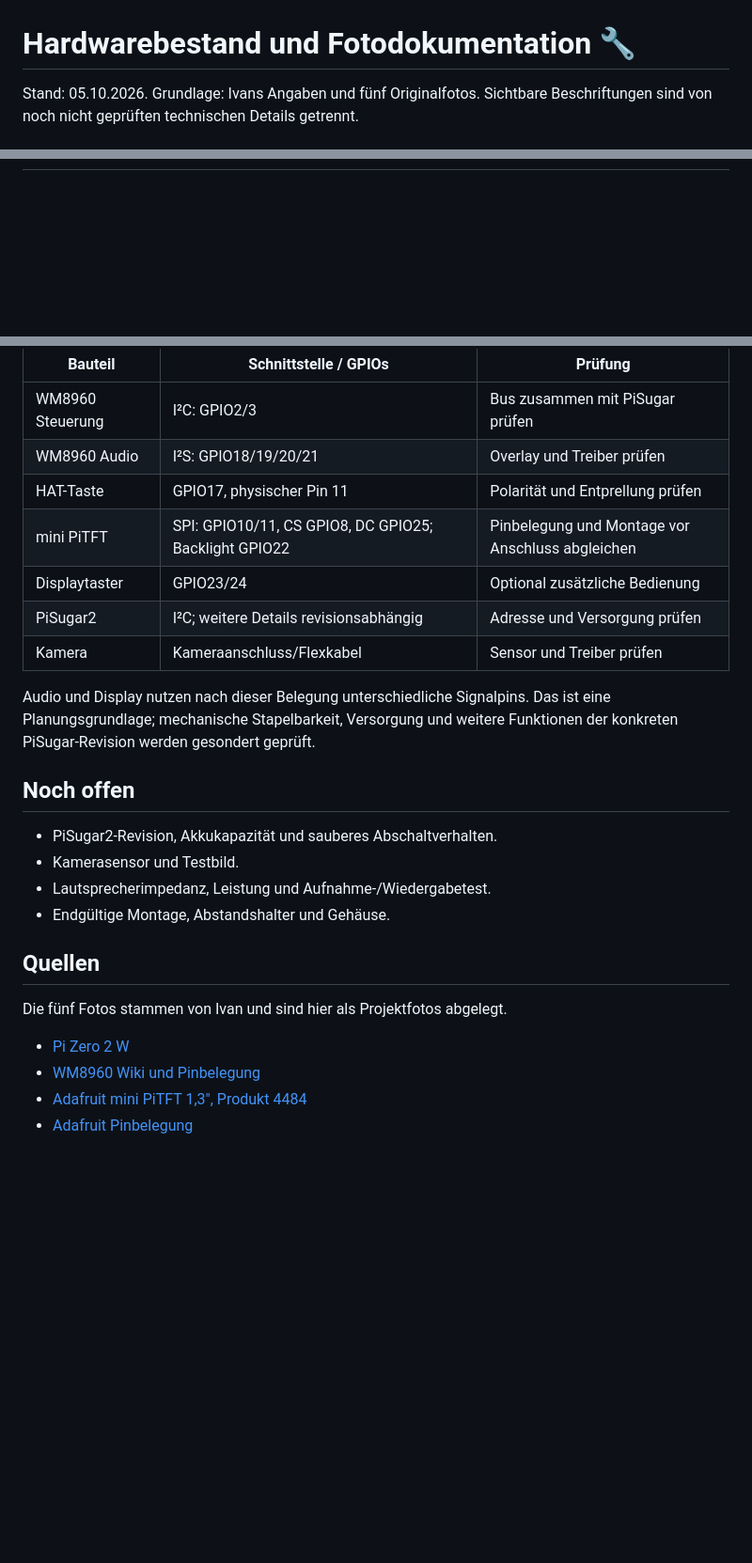
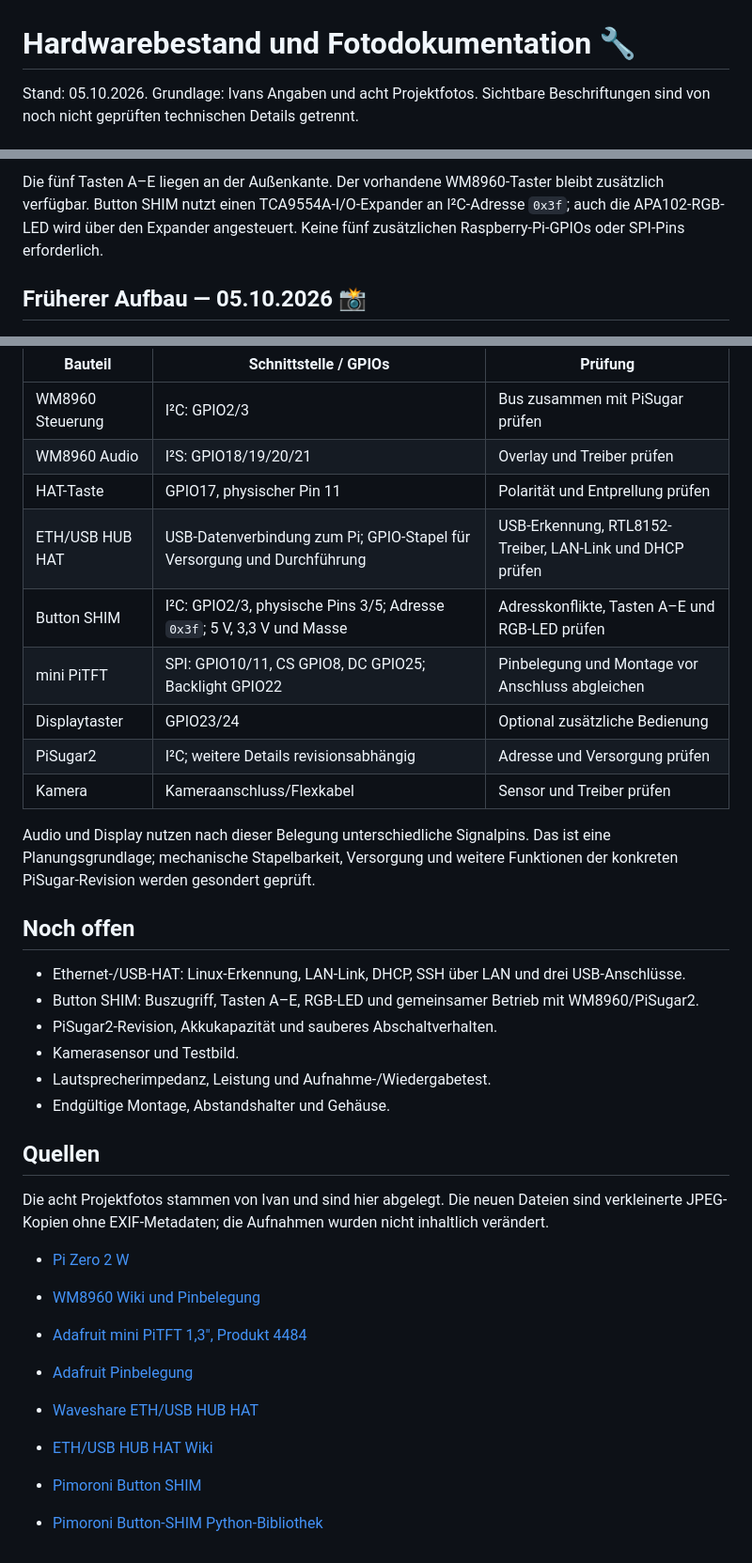
Before and after one commit to 0b-ivan/pi-voice-assistant, a Markdown page: docs/hardware.md, 3 parts joined by grey strips. Shown at 94% size. GitHub-like rendering; blank space fills up the shorter version.

```diff
--- a/docs/hardware.md
+++ b/docs/hardware.md
@@ -1,4 +1,4 @@
 # Hardwarebestand und Fotodokumentation 🔧
 
-Stand: 05.10.2026. Grundlage: Ivans Angaben und fünf Originalfotos. Sichtbare Beschriftungen sind von noch nicht geprüften technischen Details getrennt.
+Stand: 05.10.2026. Grundlage: Ivans Angaben und acht Projektfotos. Sichtbare Beschriftungen sind von noch nicht geprüften technischen Details getrennt.
 
@@ -6,3 +19,6 @@ Stand: 05.10.2026. Grundlage: Ivans Angaben und fünf Originalfotos. Sichtbare B
+Die fünf Tasten A–E liegen an der Außenkante. Der vorhandene WM8960-Taster bleibt zusätzlich verfügbar. Button SHIM nutzt einen TCA9554A-I/O-Expander an I²C-Adresse `0x3f`; auch die APA102-RGB-LED wird über den Expander angesteuert. Keine fünf zusätzlichen Raspberry-Pi-GPIOs oder SPI-Pins erforderlich.
+
+## Früherer Aufbau — 05.10.2026 📸
 
 ![Aktueller Aufbau mit Audio-HAT auf dem Pi, zwei Lautsprechern und separat abgelegtem Display und Kamera](images/hardware-assembly-2026-10-05.jpg)
 
@@ -60,6 +78,8 @@ Alle GPIO-Angaben verwenden BCM-Nummern. Die Tabelle folgt den Herstellerbelegun
 | WM8960 Steuerung | I²C: GPIO2/3 | Bus zusammen mit PiSugar prüfen |
 | WM8960 Audio | I²S: GPIO18/19/20/21 | Overlay und Treiber prüfen |
 | HAT-Taste | GPIO17, physischer Pin 11 | Polarität und Entprellung prüfen |
+| ETH/USB HUB HAT | USB-Datenverbindung zum Pi; GPIO-Stapel für Versorgung und Durchführung | USB-Erkennung, RTL8152-Treiber, LAN-Link und DHCP prüfen |
+| Button SHIM | I²C: GPIO2/3, physische Pins 3/5; Adresse `0x3f`; 5 V, 3,3 V und Masse | Adresskonflikte, Tasten A–E und RGB-LED prüfen |
 | mini PiTFT | SPI: GPIO10/11, CS GPIO8, DC GPIO25; Backlight GPIO22 | Pinbelegung und Montage vor Anschluss abgleichen |
 | Displaytaster | GPIO23/24 | Optional zusätzliche Bedienung |
 | PiSugar2 | I²C; weitere Details revisionsabhängig | Adresse und Versorgung prüfen |
@@ -69,6 +89,8 @@ Audio und Display nutzen nach dieser Belegung unterschiedliche Signalpins. Das i
 
 ## Noch offen
 
+- Ethernet-/USB-HAT: Linux-Erkennung, LAN-Link, DHCP, SSH über LAN und drei USB-Anschlüsse.
+- Button SHIM: Buszugriff, Tasten A–E, RGB-LED und gemeinsamer Betrieb mit WM8960/PiSugar2.
 - PiSugar2-Revision, Akkukapazität und sauberes Abschaltverhalten.
 - Kamerasensor und Testbild.
 - Lautsprecherimpedanz, Leistung und Aufnahme-/Wiedergabetest.
@@ -76,9 +98,14 @@ Audio und Display nutzen nach dieser Belegung unterschiedliche Signalpins. Das i
 
 ## Quellen
 
-Die fünf Fotos stammen von Ivan und sind hier als Projektfotos abgelegt.
+Die acht Projektfotos stammen von Ivan und sind hier abgelegt. Die neuen Dateien sind verkleinerte JPEG-Kopien ohne EXIF-Metadaten; die Aufnahmen wurden nicht inhaltlich verändert.
 
 - [Pi Zero 2 W](https://www.raspberrypi.com/products/raspberry-pi-zero-2-w/)
 - [WM8960 Wiki und Pinbelegung](https://www.waveshare.com/wiki/WM8960_Audio_HAT)
 - [Adafruit mini PiTFT 1,3″, Produkt 4484](https://www.adafruit.com/product/4484)
 - [Adafruit Pinbelegung](https://learn.adafruit.com/adafruit-mini-pitft-135x240-color-tft-add-on-for-raspberry-pi/pinouts)
+
+- [Waveshare ETH/USB HUB HAT](https://www.waveshare.com/product/raspberry-pi/hats/interface-power/eth-usb-hub-hat.htm)
+- [ETH/USB HUB HAT Wiki](https://www.waveshare.com/wiki/ETH/USB_HUB_HAT)
+- [Pimoroni Button SHIM](https://shop.pimoroni.com/products/button-shim)
+- [Pimoroni Button-SHIM Python-Bibliothek](https://github.com/pimoroni/button-shim)
```
Also changed, not shown: other parts of docs/hardware.md (+17 -2 lines), README.md (+1 -0 lines), docs/hardware-bring-up.md (added, +213 -0 lines), docs/images/eth-usb-button-shim-2026-10-05.jpg (added), docs/images/hardware-stack-side-2026-10-05.jpg (added), docs/images/wm8960-button-shim-2026-10-05.jpg (added), 1 other file.
